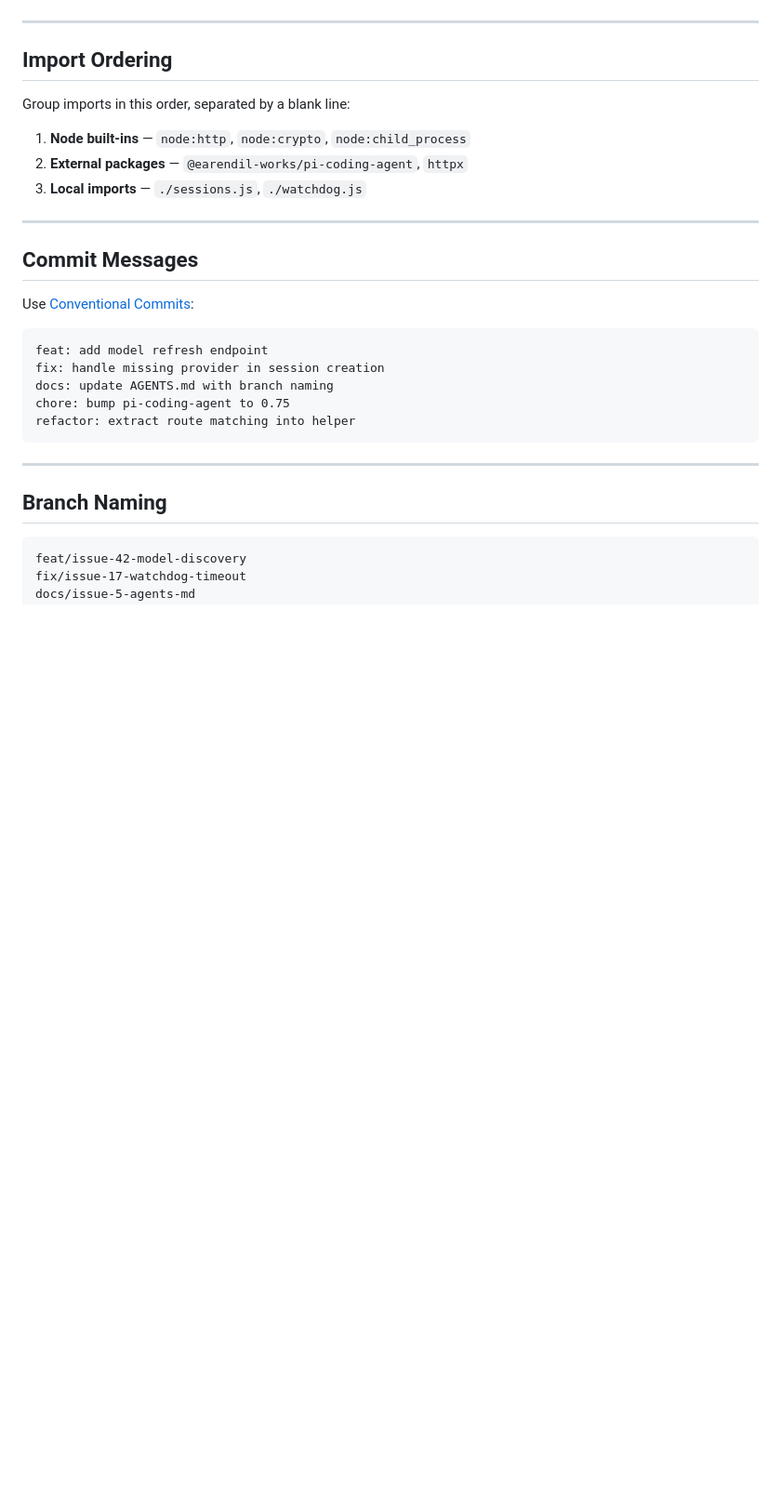
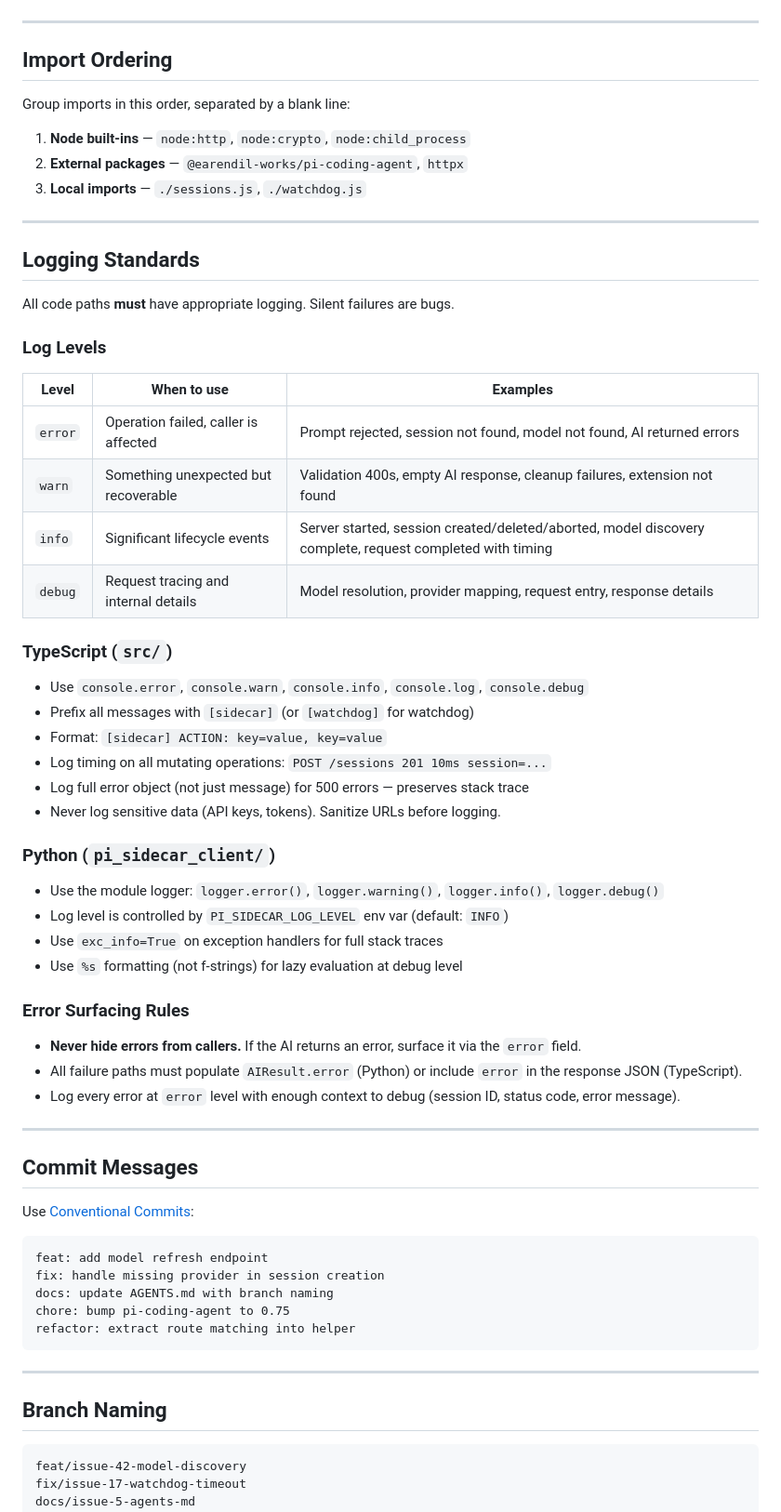
Before and after one commit to myk-org/pi-sidecar, a Markdown page: AGENTS.md, the part around the change. Shown at 93% size. GitHub-like rendering; blank space fills up the shorter version.

```diff
--- a/AGENTS.md
+++ b/AGENTS.md
@@ -92,6 +92,43 @@ Group imports in this order, separated by a blank line:
 
 ---
 
+## Logging Standards
+
+All code paths **must** have appropriate logging. Silent failures are bugs.
+
+### Log Levels
+
+| Level | When to use | Examples |
+|-------|-------------|----------|
+| `error` | Operation failed, caller is affected | Prompt rejected, session not found, model not found, AI returned errors |
+| `warn` | Something unexpected but recoverable | Validation 400s, empty AI response, cleanup failures, extension not found |
+| `info` | Significant lifecycle events | Server started, session created/deleted/aborted, model discovery complete, request completed with timing |
+| `debug` | Request tracing and internal details | Model resolution, provider mapping, request entry, response details |
+
+### TypeScript (`src/`)
+
+- Use `console.error`, `console.warn`, `console.info`, `console.log`, `console.debug`
+- Prefix all messages with `[sidecar]` (or `[watchdog]` for watchdog)
+- Format: `[sidecar] ACTION: key=value, key=value`
+- Log timing on all mutating operations: `POST /sessions 201 10ms session=...`
+- Log full error object (not just message) for 500 errors — preserves stack trace
+- Never log sensitive data (API keys, tokens). Sanitize URLs before logging.
+
+### Python (`pi_sidecar_client/`)
+
+- Use the module logger: `logger.error()`, `logger.warning()`, `logger.info()`, `logger.debug()`
+- Log level is controlled by `PI_SIDECAR_LOG_LEVEL` env var (default: `INFO`)
+- Use `exc_info=True` on exception handlers for full stack traces
+- Use `%s` formatting (not f-strings) for lazy evaluation at debug level
+
+### Error Surfacing Rules
+
+- **Never hide errors from callers.** If the AI returns an error, surface it via the `error` field.
+- All failure paths must populate `AIResult.error` (Python) or include `error` in the response JSON (TypeScript).
+- Log every error at `error` level with enough context to debug (session ID, status code, error message).
+
+---
+
 ## Commit Messages
 
 Use [Conventional Commits](https://www.conventionalcommits.org/):
```
Also changed, not shown: README.md (+13 -0 lines).
